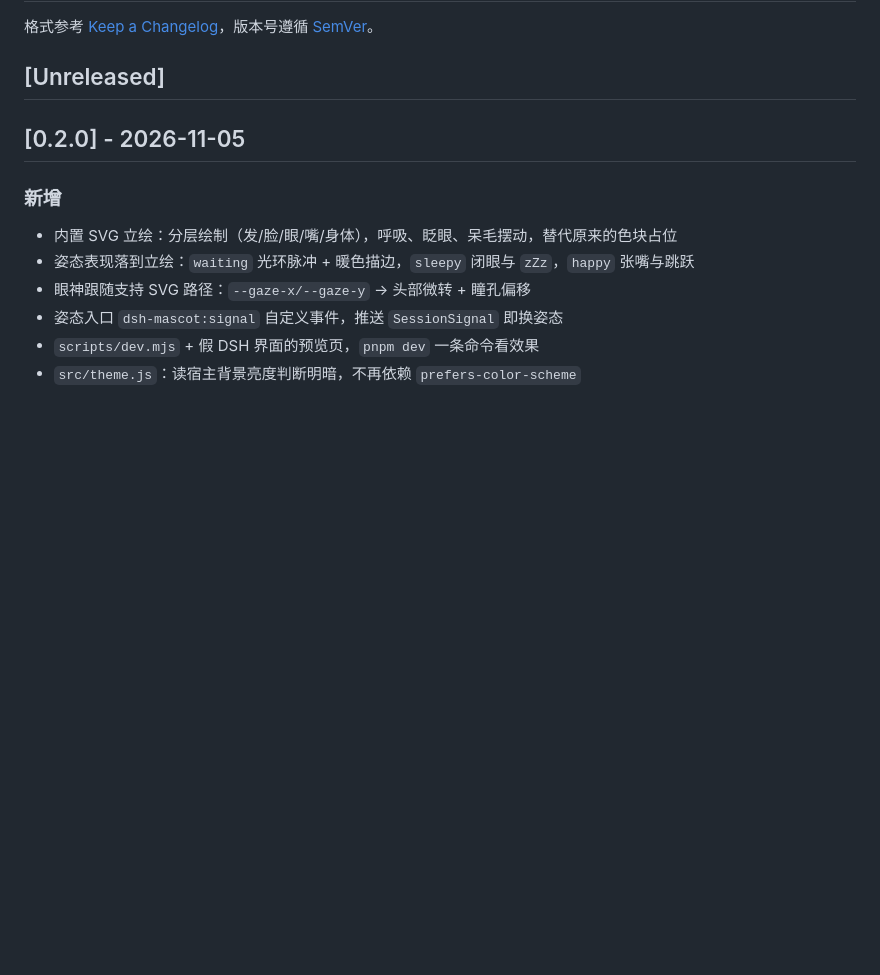
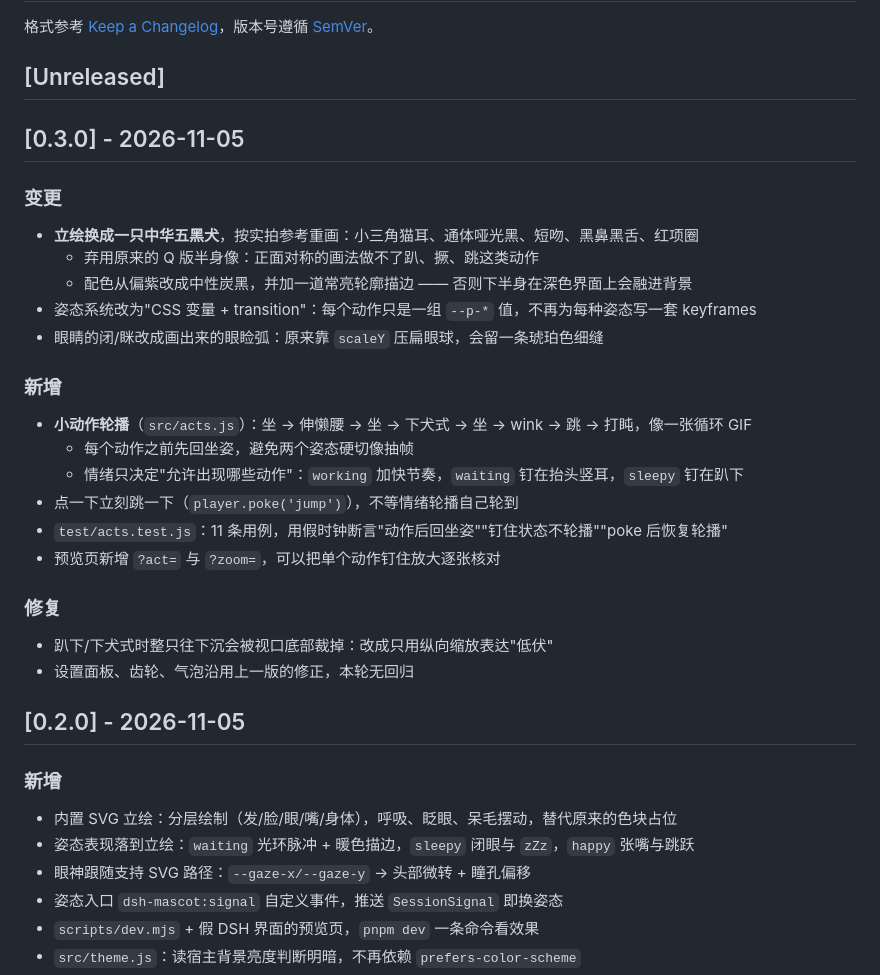
Before and after one commit to xiongXinYan/dsh-mascot-plugin, a Markdown page: CHANGELOG.md, the part around the change. Rendered like a GitHub page; blank space fills up the shorter version.

```diff
--- a/CHANGELOG.md
+++ b/CHANGELOG.md
@@ -3,6 +3,31 @@
 格式参考 [Keep a Changelog](https://keepachangelog.com/zh-CN/1.1.0/)，版本号遵循 [SemVer](https://semver.org/lang/zh-CN/)。
 
 ## [Unreleased]
+
+## [0.3.0] - 2026-11-05
+
+### 变更
+
+- **立绘换成一只中华五黑犬**，按实拍参考重画：小三角猫耳、通体哑光黑、短吻、黑鼻黑舌、红项圈
+  - 弃用原来的 Q 版半身像：正面对称的画法做不了趴、撅、跳这类动作
+  - 配色从偏紫改成中性炭黑，并加一道常亮轮廓描边 —— 否则下半身在深色界面上会融进背景
+- 姿态系统改为"CSS 变量 + transition"：每个动作只是一组 `--p-*` 值，不再为每种姿态写一套 keyframes
+- 眼睛的闭/眯改成画出来的眼睑弧：原来靠 `scaleY` 压扁眼球，会留一条琥珀色细缝
+
+### 新增
+
+- **小动作轮播**（`src/acts.js`）：坐 → 伸懒腰 → 坐 → 下犬式 → 坐 → wink → 跳 → 打盹，像一张循环 GIF
+  - 每个动作之前先回坐姿，避免两个姿态硬切像抽帧
+  - 情绪只决定"允许出现哪些动作"：`working` 加快节奏，`waiting` 钉在抬头竖耳，`sleepy` 钉在趴下
+- 点一下立刻跳一下（`player.poke('jump')`），不等情绪轮播自己轮到
+- `test/acts.test.js`：11 条用例，用假时钟断言"动作后回坐姿""钉住状态不轮播""poke 后恢复轮播"
+- 预览页新增 `?act=` 与 `?zoom=`，可以把单个动作钉住放大逐张核对
+
+### 修复
+
+- 趴下/下犬式时整只往下沉会被视口底部裁掉：改成只用纵向缩放表达"低伏"
+- 设置面板、齿轮、气泡沿用上一版的修正，本轮无回归
+
 
 ## [0.2.0] - 2026-11-05
 
```
Also changed, not shown: README.md (+35 -15 lines), docs/screenshots/overview-dark.png, docs/screenshots/overview-light.png, docs/screenshots/settings-panel.png, docs/screenshots/waiting-state.png, 11 other files.
